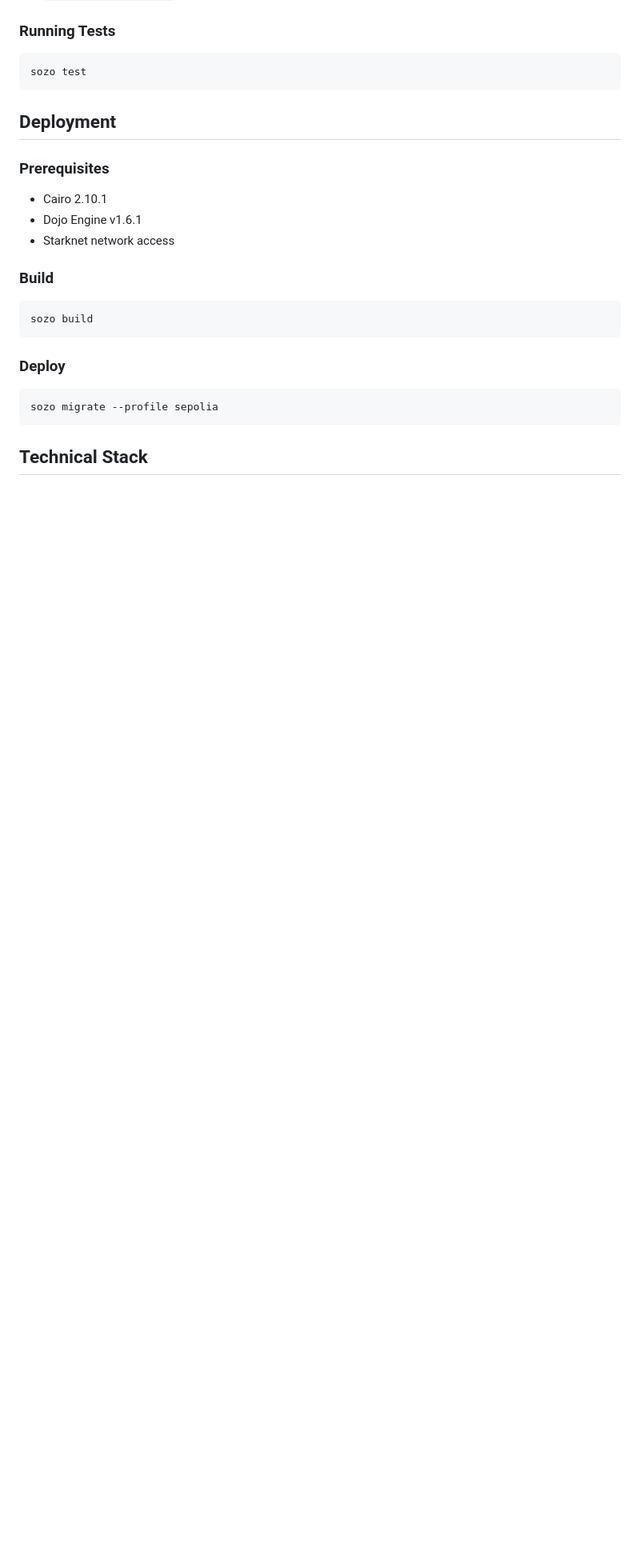
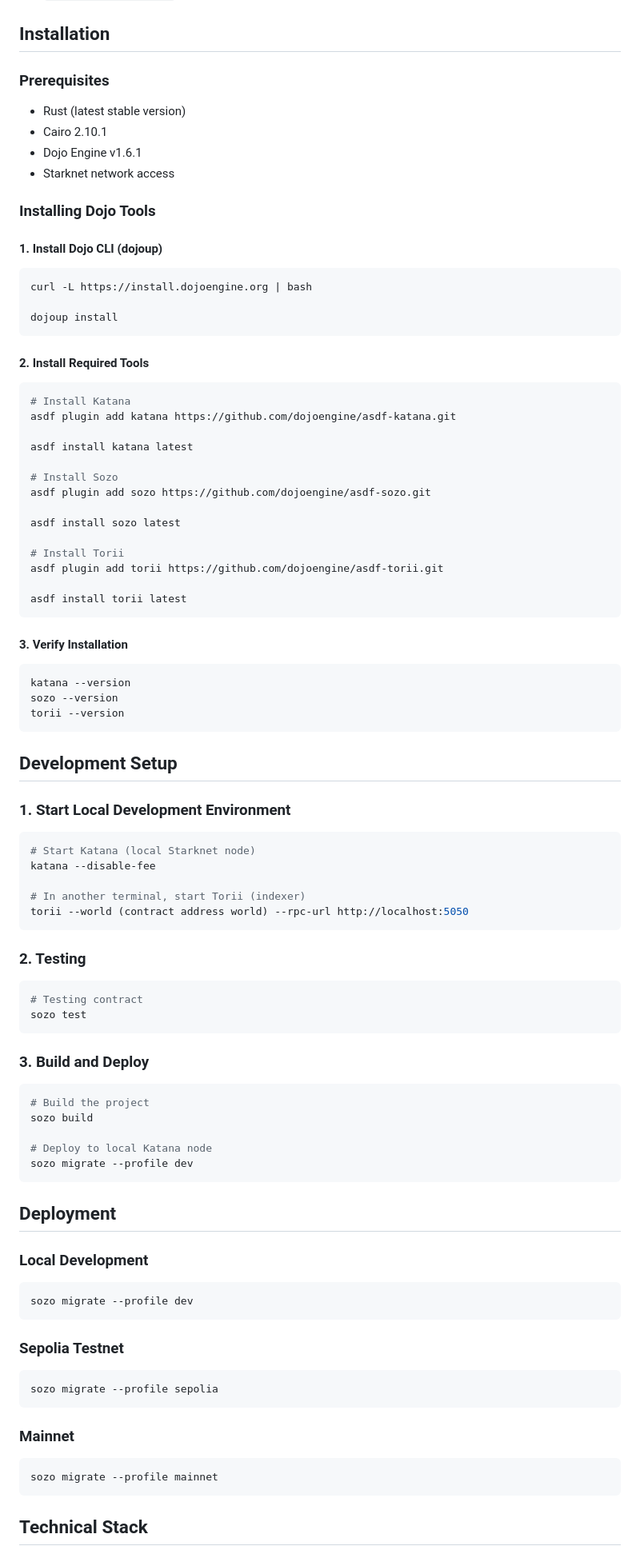
Before and after one commit to dosisfun/dosisfun, a Markdown page: DosisContracts/README.md, the part around the change. Shown at 80% size. GitHub-like rendering; blank space fills up the shorter version.

Commit message:
feat: update readme.md contracts

````diff
--- a/DosisContracts/README.md
+++ b/DosisContracts/README.md
@@ -193,26 +193,91 @@ enum CraftingResult {
 - `MAX_SUCCESS_RATE = 95` - Maximum success rate
 - `MIN_SUCCESS_RATE = 5` - Minimum success rate
 
-### Running Tests
+## Installation
+
+### Prerequisites
+- Rust (latest stable version)
+- Cairo 2.10.1
+- Dojo Engine v1.6.1
+- Starknet network access
+
+### Installing Dojo Tools
+
+#### 1. Install Dojo CLI (dojoup)
 ```bash
+curl -L https://install.dojoengine.org | bash
+
+dojoup install
+```
+
+#### 2. Install Required Tools
+
+```bash
+# Install Katana
+asdf plugin add katana https://github.com/dojoengine/asdf-katana.git
+
+asdf install katana latest
+
+# Install Sozo
+asdf plugin add sozo https://github.com/dojoengine/asdf-sozo.git
+
+asdf install sozo latest
+
+# Install Torii
+asdf plugin add torii https://github.com/dojoengine/asdf-torii.git
+
+asdf install torii latest
+```
+
+#### 3. Verify Installation
+```bash
+katana --version
+sozo --version
+torii --version
+```
+
+## Development Setup
+
+### 1. Start Local Development Environment
+```bash
+# Start Katana (local Starknet node)
+katana --disable-fee
+
+# In another terminal, start Torii (indexer)
+torii --world (contract address world) --rpc-url http://localhost:5050
+```
+
+### 2. Testing
+```bash
+# Testing contract
 sozo test
+```
+
+
+### 3. Build and Deploy
+```bash
+# Build the project
+sozo build
+
+# Deploy to local Katana node
+sozo migrate --profile dev
 ```
 
 ## Deployment
 
-### Prerequisites
-- Cairo 2.10.1
-- Dojo Engine v1.6.1
-- Starknet network access
-
-### Build
+### Local Development
 ```bash
-sozo build
+sozo migrate --profile dev
 ```
 
-### Deploy
+### Sepolia Testnet
 ```bash
 sozo migrate --profile sepolia
+```
+
+### Mainnet
+```bash
+sozo migrate --profile mainnet
 ```
 
 ## Technical Stack
````
